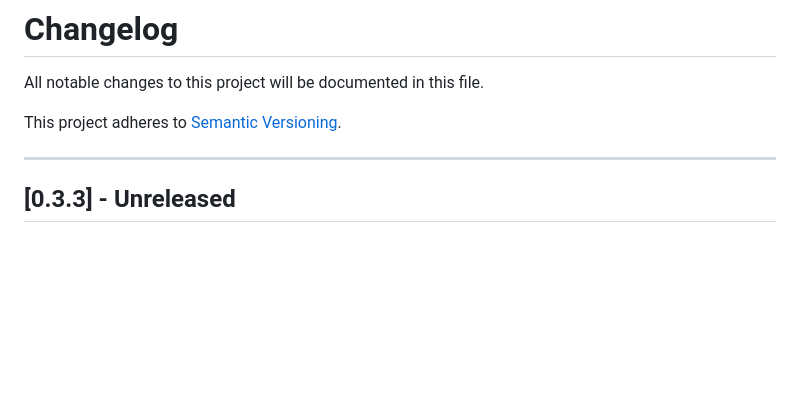
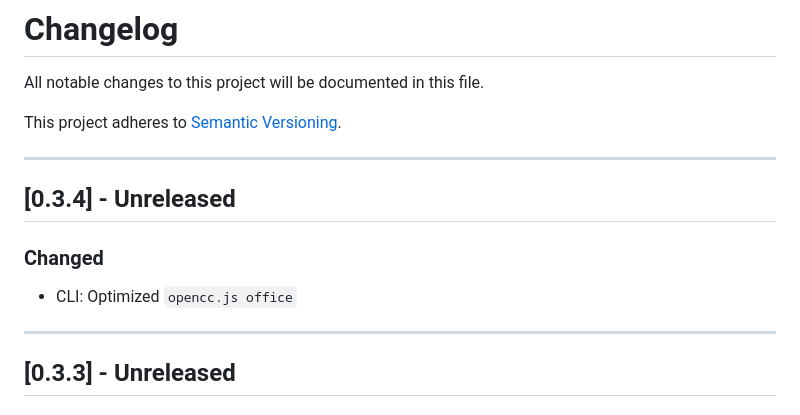
Before and after one commit to laisuk/opencc-fmmseg-wasm, a Markdown page: CHANGELOG.md, the part around the change. GitHub-like rendering; blank space fills up the shorter version.

Commit message:
CLI: Optimized opencc.js office

```diff
--- a/CHANGELOG.md
+++ b/CHANGELOG.md
@@ -3,6 +3,14 @@
 All notable changes to this project will be documented in this file.
 
 This project adheres to [Semantic Versioning](https://semver.org/).
+
+---
+
+## [0.3.4] - Unreleased
+
+### Changed
+
+- CLI: Optimized `opencc.js office`
 
 ---
 
```
